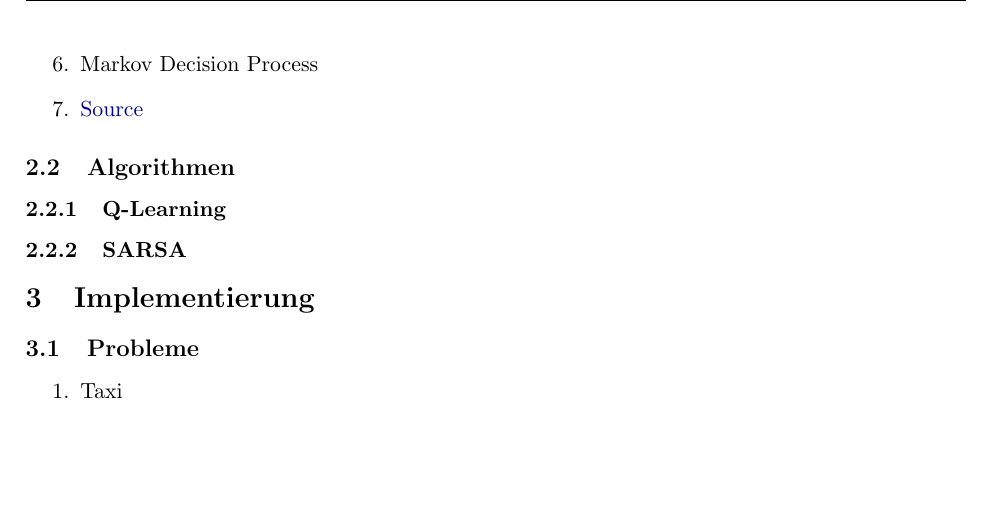
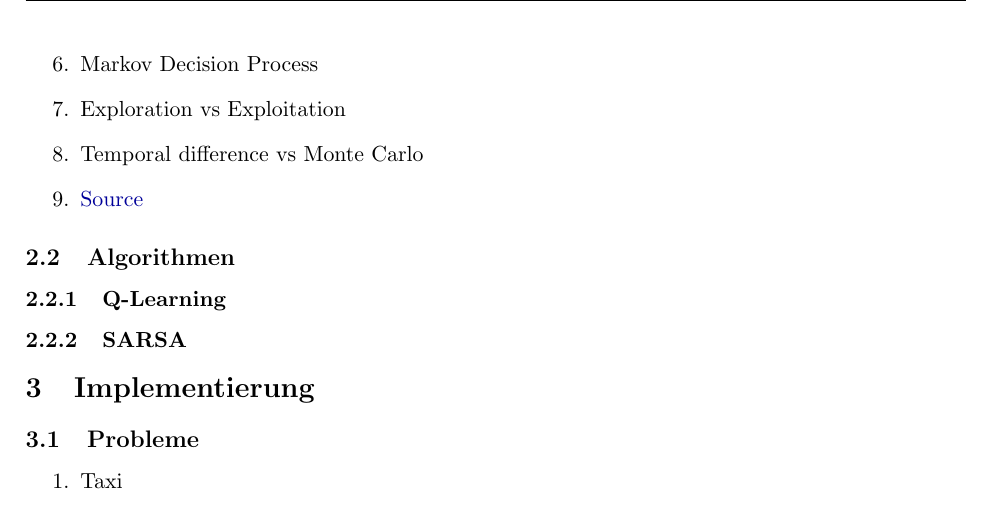
Before and after one commit to Joshi-2000/AML_Taxi, a LaTeX document (document/documentation.tex, which reads document/chapters/basics.tex): part of page 5 of 5, cut so that both start at the same text, the shorter picture padded with empty space. Compiled offline with pdfLaTeX.

Commit message:
small updates

```diff
--- a/document/chapters/basics.tex
+++ b/document/chapters/basics.tex
@@ -10,6 +10,8 @@
     \item Reward
     \item Bellmann Equation?
     \item Markov Decision Process
+    \item Exploration vs Exploitation
+    \item Temporal difference vs Monte Carlo
     \item \href{https://blog.floydhub.com/an-introduction-to-q-learning-reinforcement-learning/}{Source}
 \end{enumerate}
 
```
Also changed, not shown: document/documentation.pdf.
